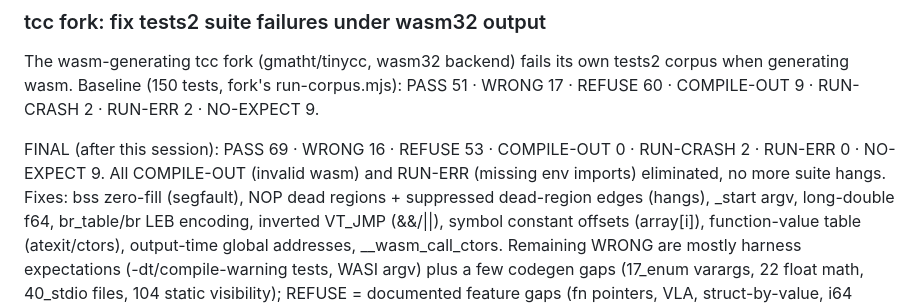
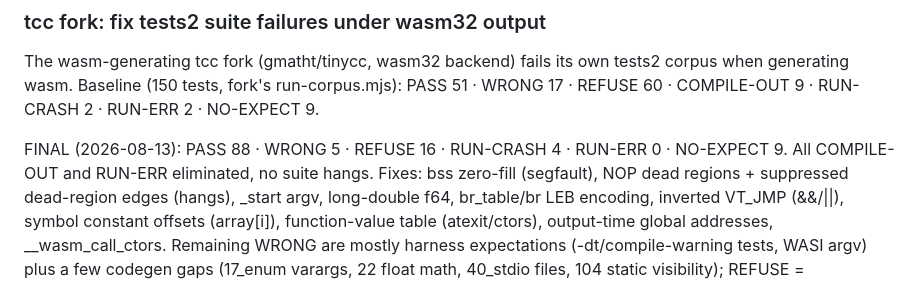
Before and after one commit to gmatht/j.cmd, a Markdown page: TODO.md, the part around the change. Rendered like a GitHub page.

Commit message:
TODO: tcc corpus state PASS 88

```diff
--- a/TODO.md
+++ b/TODO.md
@@ -191,9 +191,8 @@ own tests2 corpus when generating wasm. Baseline (150 tests, fork's
 run-corpus.mjs): PASS 51 · WRONG 17 · REFUSE 60 · COMPILE-OUT 9 ·
 RUN-CRASH 2 · RUN-ERR 2 · NO-EXPECT 9.
 
-FINAL (after this session): PASS 69 · WRONG 16 · REFUSE 53 ·
-COMPILE-OUT 0 · RUN-CRASH 2 · RUN-ERR 0 · NO-EXPECT 9. All COMPILE-OUT
-(invalid wasm) and RUN-ERR (missing env imports) eliminated, no more
+FINAL (2026-08-13): PASS 88 · WRONG 5 · REFUSE 16 · RUN-CRASH 4 ·
+RUN-ERR 0 · NO-EXPECT 9. All COMPILE-OUT and RUN-ERR eliminated, no
 suite hangs. Fixes: bss zero-fill (segfault), NOP dead regions +
 suppressed dead-region edges (hangs), _start argv, long-double f64,
 br_table/br LEB encoding, inverted VT_JMP (&&/||), symbol constant
```
